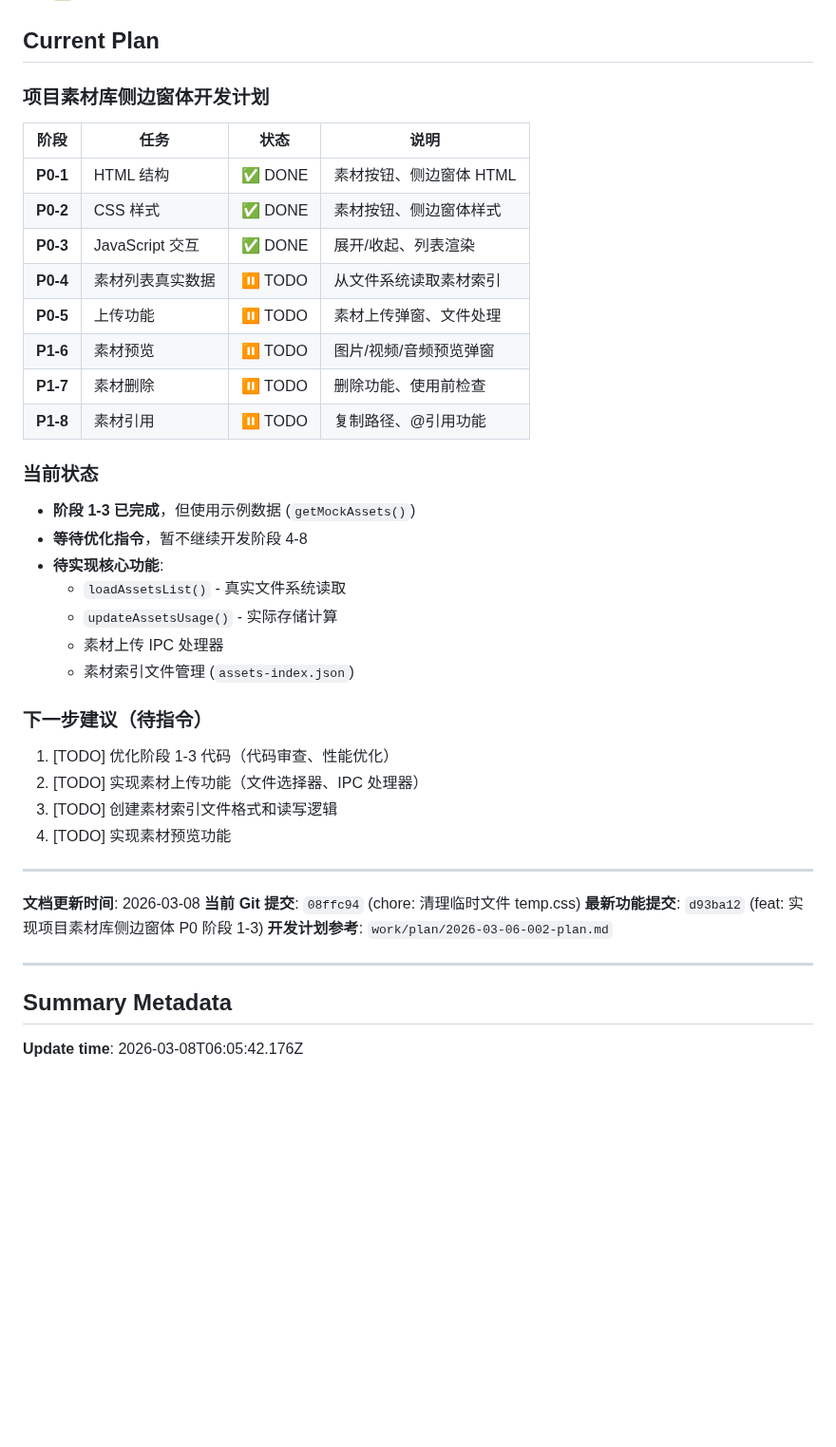
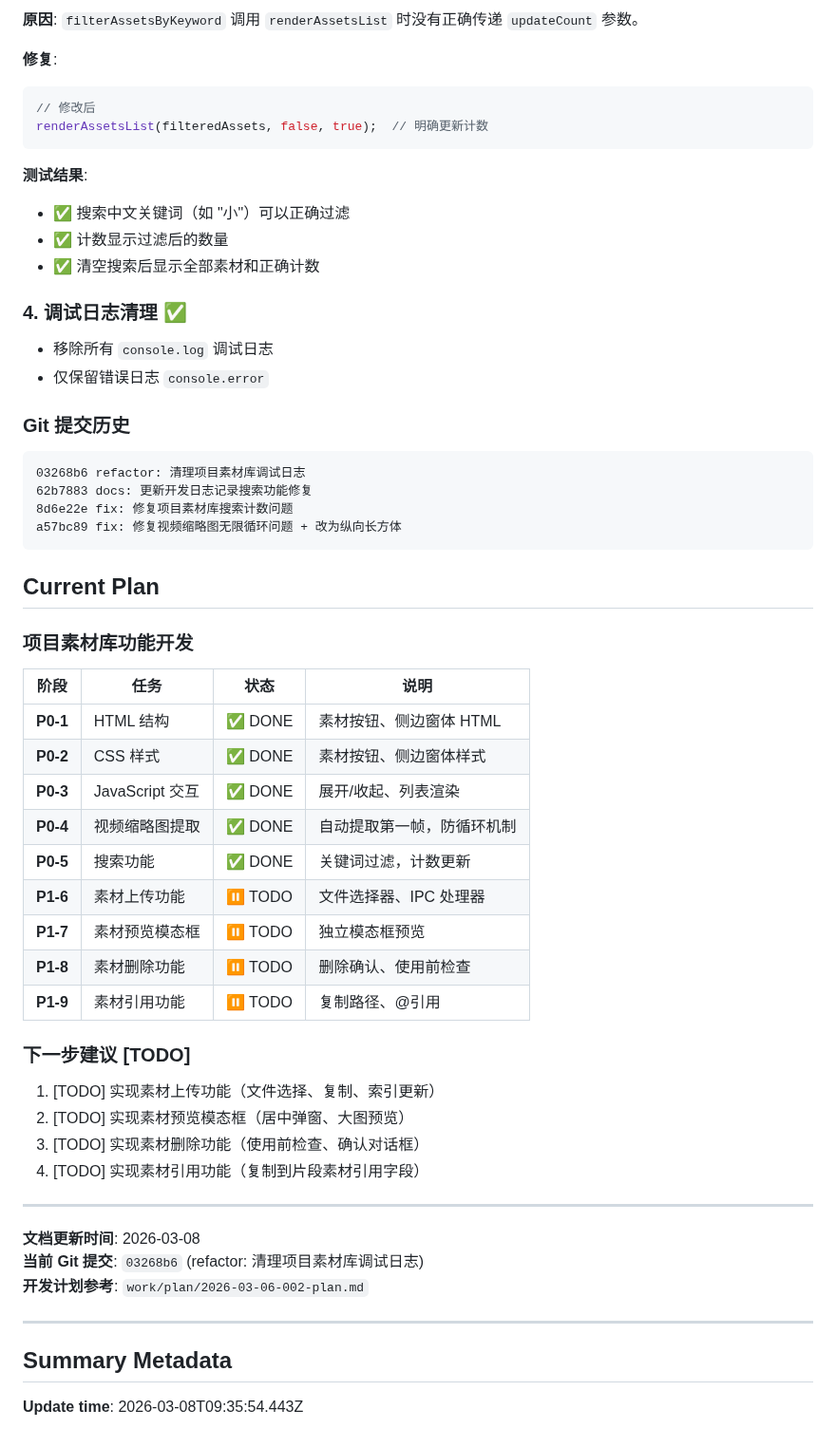
Before and after one commit to kim-tangfj/KimV4, a Markdown page: .qwen/PROJECT_SUMMARY.md, the part around one of its changes. Shown at 95% size. Rendered like a GitHub page; blank space fills up the shorter version.

````diff
--- a/.qwen/PROJECT_SUMMARY.md
+++ b/.qwen/PROJECT_SUMMARY.md
@@ -85,42 +99,57 @@ npm run dev          # 开发模式（自动打开 DevTools）
+**原因**: `filterAssetsByKeyword` 调用 `renderAssetsList` 时没有正确传递 `updateCount` 参数。
+
+**修复**:
+```javascript
+// 修改后
+renderAssetsList(filteredAssets, false, true);  // 明确更新计数
+```
+
+**测试结果**:
+- ✅ 搜索中文关键词（如 "小"）可以正确过滤
+- ✅ 计数显示过滤后的数量
+- ✅ 清空搜索后显示全部素材和正确计数
+
+### 4. 调试日志清理 ✅
+- 移除所有 `console.log` 调试日志
+- 仅保留错误日志 `console.error`
+
+### Git 提交历史
+```
+03268b6 refactor: 清理项目素材库调试日志
+62b7883 docs: 更新开发日志记录搜索功能修复
+8d6e22e fix: 修复项目素材库搜索计数问题
+a57bc89 fix: 修复视频缩略图无限循环问题 + 改为纵向长方体
+```
 
 ## Current Plan
 
-### 项目素材库侧边窗体开发计划
+### 项目素材库功能开发
 
 | 阶段 | 任务 | 状态 | 说明 |
 |------|------|------|------|
 | **P0-1** | HTML 结构 | ✅ DONE | 素材按钮、侧边窗体 HTML |
 | **P0-2** | CSS 样式 | ✅ DONE | 素材按钮、侧边窗体样式 |
 | **P0-3** | JavaScript 交互 | ✅ DONE | 展开/收起、列表渲染 |
-| **P0-4** | 素材列表真实数据 | ⏸️ TODO | 从文件系统读取素材索引 |
-| **P0-5** | 上传功能 | ⏸️ TODO | 素材上传弹窗、文件处理 |
-| **P1-6** | 素材预览 | ⏸️ TODO | 图片/视频/音频预览弹窗 |
-| **P1-7** | 素材删除 | ⏸️ TODO | 删除功能、使用前检查 |
-| **P1-8** | 素材引用 | ⏸️ TODO | 复制路径、@引用功能 |
+| **P0-4** | 视频缩略图提取 | ✅ DONE | 自动提取第一帧，防循环机制 |
+| **P0-5** | 搜索功能 | ✅ DONE | 关键词过滤，计数更新 |
+| **P1-6** | 素材上传功能 | ⏸️ TODO | 文件选择器、IPC 处理器 |
+| **P1-7** | 素材预览模态框 | ⏸️ TODO | 独立模态框预览 |
+| **P1-8** | 素材删除功能 | ⏸️ TODO | 删除确认、使用前检查 |
+| **P1-9** | 素材引用功能 | ⏸️ TODO | 复制路径、@引用 |
 
-### 当前状态
-- **阶段 1-3 已完成**，但使用示例数据 (`getMockAssets()`)
-- **等待优化指令**，暂不继续开发阶段 4-8
-- **待实现核心功能**:
-  - `loadAssetsList()` - 真实文件系统读取
-  - `updateAssetsUsage()` - 实际存储计算
-  - 素材上传 IPC 处理器
-  - 素材索引文件管理 (`assets-index.json`)
-
-### 下一步建议（待指令）
-1. [TODO] 优化阶段 1-3 代码（代码审查、性能优化）
-2. [TODO] 实现素材上传功能（文件选择器、IPC 处理器）
-3. [TODO] 创建素材索引文件格式和读写逻辑
-4. [TODO] 实现素材预览功能
+### 下一步建议 [TODO]
+1. [TODO] 实现素材上传功能（文件选择、复制、索引更新）
+2. [TODO] 实现素材预览模态框（居中弹窗、大图预览）
+3. [TODO] 实现素材删除功能（使用前检查、确认对话框）
+4. [TODO] 实现素材引用功能（复制到片段素材引用字段）
 
 ---
 
 **文档更新时间**: 2026-03-08
-**当前 Git 提交**: `08ffc94` (chore: 清理临时文件 temp.css)
-**最新功能提交**: `d93ba12` (feat: 实现项目素材库侧边窗体 P0 阶段 1-3)
+**当前 Git 提交**: `03268b6` (refactor: 清理项目素材库调试日志)
 **开发计划参考**: `work/plan/2026-03-06-002-plan.md`
 
 ---
 
 ## Summary Metadata
-**Update time**: 2026-03-08T06:05:42.176Z
+**Update time**: 2026-03-08T09:35:54.443Z
````
Also changed, not shown: other parts of .qwen/PROJECT_SUMMARY.md (+63 -49 lines).
